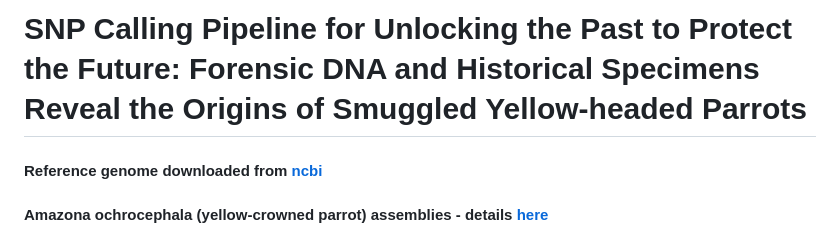
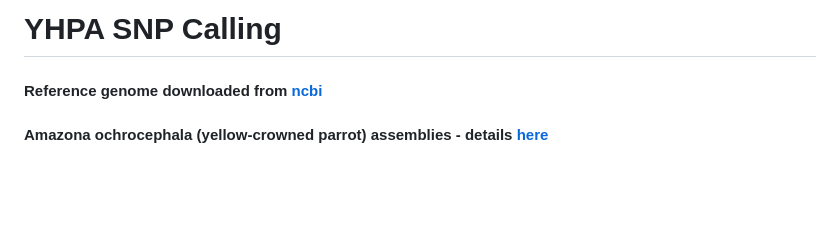
Before and after one commit to brendarramirez/yellow_headed_parrot, a Markdown page: amazona.oratrix.snp.calling.md, the part around the change. Rendered like a GitHub page; blank space fills up the shorter version.

Commit message:
Update amazona.oratrix.snp.calling.md
snp calling

```diff
--- a/amazona.oratrix.snp.calling.md
+++ b/amazona.oratrix.snp.calling.md
@@ -1,4 +1,4 @@
-# SNP Calling Pipeline for Unlocking the Past to Protect the Future: Forensic DNA and Historical Specimens Reveal the Origins of Smuggled Yellow-headed Parrots
+# YHPA SNP Calling
 
 #### Reference genome downloaded from [ncbi](https://ftp.ncbi.nlm.nih.gov/genomes/all/GCA/039/720/435/GCA_039720435.1_bAmaOch1.hap1/GCA_039720435.1_bAmaOch1.hap1_genomic.fna.gz)
 #### Amazona ochrocephala (yellow-crowned parrot) assemblies - details [here](https://www.ncbi.nlm.nih.gov/datasets/genome/GCA_039720435.1/)
```
